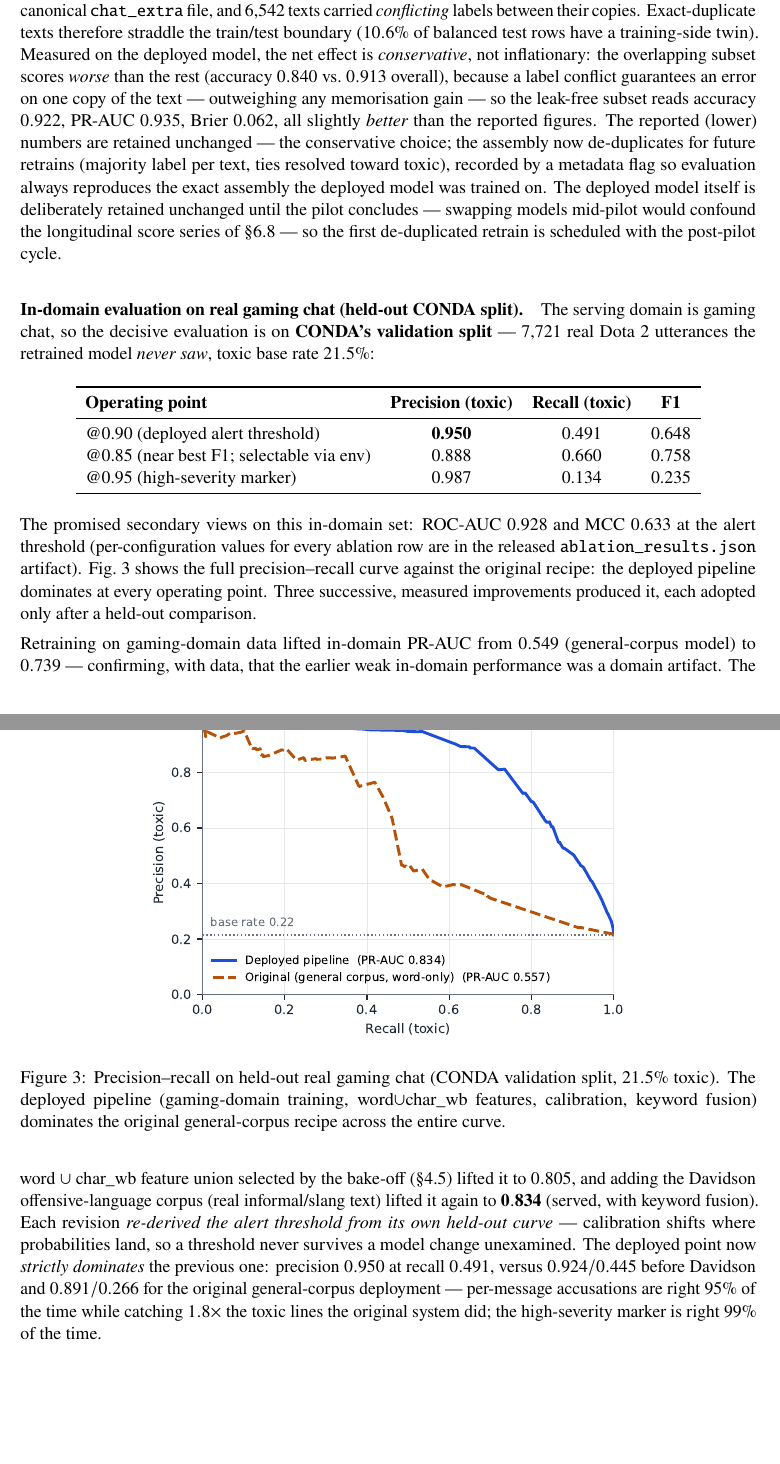
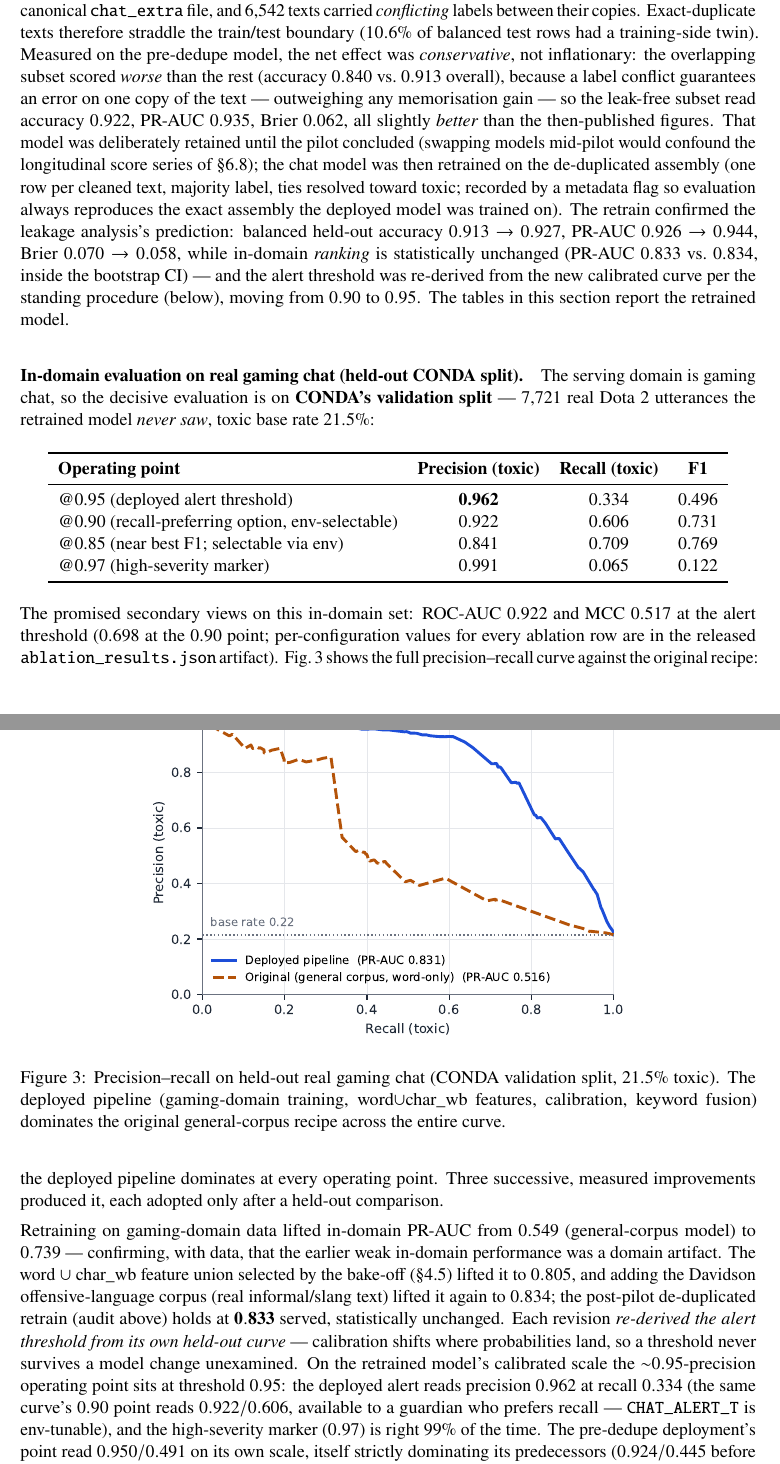
Before and after one commit to kaustubhagarwal21/gaming-addiction-detection-capstone, a LaTeX paper (docs/PROJECT_PAPER.tex): two parts of pages 19 and 20 of 35, joined at a grey line, cut so that both start at the same text, the shorter picture padded with empty space. Compiled offline with pdfLaTeX.

Commit message:
ml: post-pilot chat retrain on de-duplicated assembly + threshold re-derivation
Pilot concluded -> executed the scheduled dedupe retrain (214,144 unique rows,
18,038 duplicates collapsed, majority-label/ties-toxic; chat_dedup metadata flag
recorded so eval reproduces the assembly).

Measured outcome confirms the leakage analysis's prediction:
- balanced holdout: acc 0.913->0.927, PR-AUC 0.926->0.944, Brier 0.070->0.058
- in-domain CONDA ranking statistically unchanged: PR-AUC 0.833 vs 0.834 (in CI)
- realistic stream @0.5: precision 0.205->0.248

Threshold re-derived from the new calibrated curve per the standing procedure:
CHAT_ALERT_T default 0.90->0.95 (P 0.962 / R 0.334; the ~0.95-precision operating
point moved on the recalibrated scale), CHAT_ALERT_HIGH_T 0.95->0.97 (P 0.991),
streak bar unchanged at 0.6 (now P 0.53 / R 0.87 per message). Tuner DEFAULTS
synced (test-enforced). eval/ablation ALERT_T defaults synced.

Ablation chat section rerun under the deduped recipe (same story, sharper:
char_wb +0.038, Davidson +0.051, CONDA removal collapses to 0.512); pr_chat.pdf
regenerated from the fresh score cache.

Paper: Sec 6.2 audit paragraph now records the executed retrain; all chat tables
and narratives updated (balanced/realistic/in-domain/ablation); dominance claim
rescoped honestly (new point trades recall for precision; 0.90 point documented
as the env-selectable recall-preferring option); Brier chain 0.061->0.058;
DEFENSE_NOTES + SLIDE_OUTLINE synced. 179 tests + 82/82 functional sweep green.

```diff
--- a/docs/PROJECT_PAPER.tex
+++ b/docs/PROJECT_PAPER.tex
@@ -1156,20 +1156,24 @@ assembled corpus found $18{,}038$ duplicate rows ($7.8\%$): the general corpus
 itself carries a copy of the Davidson tweets alongside the canonical
 \texttt{chat\_extra} file, and $6{,}542$ texts carried \emph{conflicting} labels
 between their copies. Exact-duplicate texts therefore straddle the train/test
-boundary ($10.6\%$ of balanced test rows have a training-side twin). Measured on
-the deployed model, the net effect is \emph{conservative}, not inflationary: the
-overlapping subset scores \emph{worse} than the rest (accuracy $0.840$ vs.\
+boundary ($10.6\%$ of balanced test rows had a training-side twin). Measured on
+the pre-dedupe model, the net effect was \emph{conservative}, not inflationary:
+the overlapping subset scored \emph{worse} than the rest (accuracy $0.840$ vs.\
 $0.913$ overall), because a label conflict guarantees an error on one copy of the
-text --- outweighing any memorisation gain --- so the leak-free subset reads
+text --- outweighing any memorisation gain --- so the leak-free subset read
 accuracy $0.922$, PR-AUC $0.935$, Brier $0.062$, all slightly \emph{better} than
-the reported figures. The reported (lower) numbers are retained unchanged --- the
-conservative choice; the assembly now de-duplicates for future retrains (majority
-label per text, ties resolved toward toxic), recorded by a metadata flag so
-evaluation always reproduces the exact assembly the deployed model was trained on.
-The deployed model itself is deliberately retained unchanged until the pilot
-concludes --- swapping models mid-pilot would confound the longitudinal score
-series of \S\ref{sec:pilot} --- so the first de-duplicated retrain is scheduled
-with the post-pilot cycle.
+the then-published figures. That model was deliberately retained until the pilot
+concluded (swapping models mid-pilot would confound the longitudinal score series
+of \S\ref{sec:pilot}); the chat model was then retrained on the de-duplicated
+assembly (one row per cleaned text, majority label, ties resolved toward toxic;
+recorded by a metadata flag so evaluation always reproduces the exact assembly
+the deployed model was trained on). The retrain confirmed the leakage analysis's
+prediction: balanced held-out accuracy $0.913 \rightarrow 0.927$, PR-AUC
+$0.926 \rightarrow 0.944$, Brier $0.070 \rightarrow 0.058$, while in-domain
+\emph{ranking} is statistically unchanged (PR-AUC $0.833$ vs.\ $0.834$, inside
+the bootstrap CI) --- and the alert threshold was re-derived from the new
+calibrated curve per the standing procedure (below), moving from $0.90$ to
+$0.95$. The tables in this section report the retrained model.
 
 \paragraph{In-domain evaluation on real gaming chat (held-out CONDA split).}
 The serving domain is gaming chat, so the decisive evaluation is on \textbf{CONDA's
@@ -1180,15 +1184,16 @@ validation split} --- $7{,}721$ real Dota~2 utterances the retrained model
 \toprule
 \textbf{Operating point} & \textbf{Precision (toxic)} & \textbf{Recall (toxic)} & \textbf{F1} \\
 \midrule
-@0.90 (deployed alert threshold) & \textbf{0.950} & 0.491 & 0.648 \\
-@0.85 (near best F1; selectable via env) & 0.888 & 0.660 & 0.758 \\
-@0.95 (high-severity marker) & 0.987 & 0.134 & 0.235 \\
+@0.95 (deployed alert threshold) & \textbf{0.962} & 0.334 & 0.496 \\
+@0.90 (recall-preferring option, env-selectable) & 0.922 & 0.606 & 0.731 \\
+@0.85 (near best F1; selectable via env) & 0.841 & 0.709 & 0.769 \\
+@0.97 (high-severity marker) & 0.991 & 0.065 & 0.122 \\
 \bottomrule
 \end{tabular}
 \end{center}
-The promised secondary views on this in-domain set: ROC-AUC $0.928$ and MCC $0.633$
-at the alert threshold (per-configuration values for every ablation row are in the
-released \texttt{ablation\_results.json} artifact).
+The promised secondary views on this in-domain set: ROC-AUC $0.922$ and MCC $0.517$
+at the alert threshold ($0.698$ at the $0.90$ point; per-configuration values for
+every ablation row are in the released \texttt{ablation\_results.json} artifact).
 Fig.~\ref{fig:prchat} shows the full precision--recall curve against the original
 recipe: the deployed pipeline dominates at every operating point.
 Three successive, measured improvements produced it, each adopted
@@ -1208,11 +1213,14 @@ the earlier weak in-domain performance was a domain artifact. The
 word~$\cup$~char\_wb feature union selected by the bake-off
 (\S\ref{sec:modelselection}) lifted it to $0.805$, and adding the Davidson
 offensive-language corpus (real informal/slang text) lifted it again to
-$\mathbf{0.834}$ (served, with keyword fusion). Each revision \emph{re-derived the
+$0.834$; the post-pilot de-duplicated retrain (audit above) holds at
+$\mathbf{0.833}$ served, statistically unchanged. Each revision \emph{re-derived the
 alert threshold from its own held-out curve} --- calibration shifts where
-probabilities land, so a threshold never survives a model change unexamined. The
-deployed point now \emph{strictly dominates} the previous one: precision $0.950$ at
-recall $0.491$, versus $0.924/0.445$ before Davidson and $0.891/0.266$ for the
-original general-corpus deployment --- per-message accusations are right $95\%$ of
-the time while catching $1.8\times$ the toxic lines the original system did; the
-high-severity marker is right $99\%$ of the time.
+probabilities land, so a threshold never survives a model change unexamined. On the
+retrained model's calibrated scale the $\sim$$0.95$-precision operating point sits at
+threshold $0.95$: the deployed alert reads precision $0.962$ at recall $0.334$
+(the same curve's $0.90$ point reads $0.922/0.606$, available to a guardian who
+prefers recall --- \texttt{CHAT\_ALERT\_T} is env-tunable), and the high-severity
+marker ($0.97$) is right $99\%$ of the time. The pre-dedupe deployment's point read
+$0.950/0.491$ on its own scale, itself strictly dominating its predecessors
+($0.924/0.445$ before Davidson, $0.891/0.266$ for the original general-corpus
```
Also changed, not shown: docs/DEFENSE_NOTES.md (+11 -10 lines), docs/SLIDE_OUTLINE.md (+7 -6 lines), docs/figures/cm_behaviour.pdf, docs/figures/cm_voice.pdf, docs/figures/pr_chat.pdf, docs/PROJECT_PAPER.tex (45 more changed lines), 10 other files.
